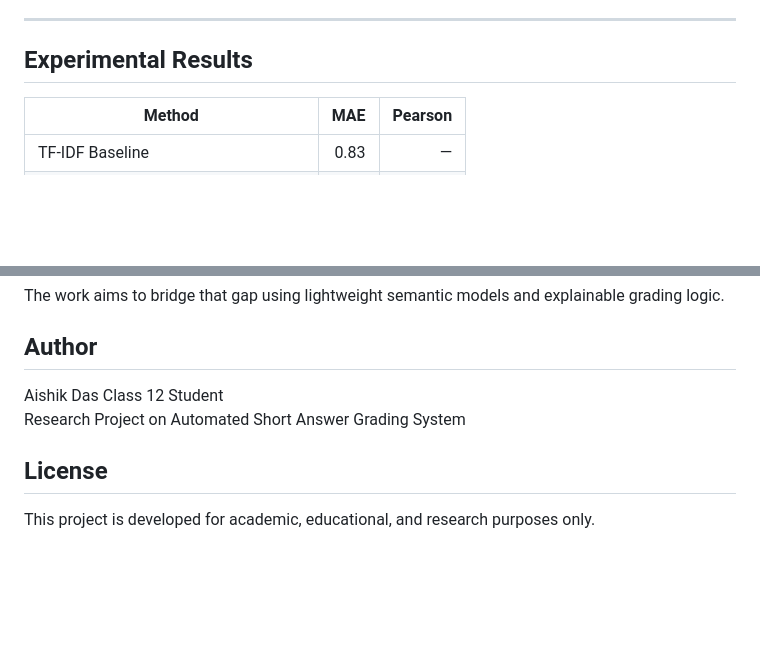
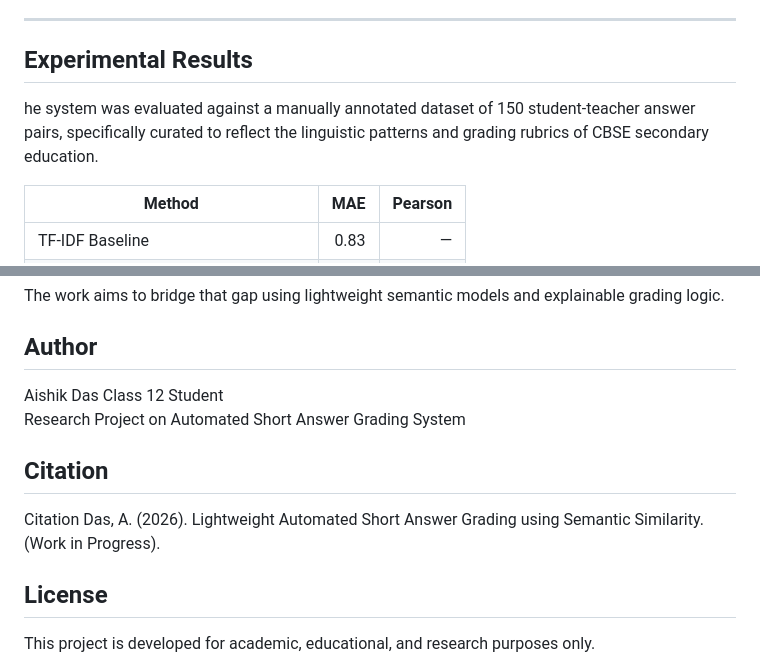
Before and after one commit to AishikDas500/Short-Descriptive-Answer-Grading, a Markdown page: README.md, 2 parts joined by grey strips. Drawn GitHub-style; blank space fills up the shorter version.

Commit message:
Update README with experimental results and citation
Added experimental results and citation section to README.

```diff
--- a/README.md
+++ b/README.md
@@ -69,6 +69,7 @@ This score is converted into marks based on question_marks and mapped to grade l
 ---
 
 ## Experimental Results
+he system was evaluated against a manually annotated dataset of 150 student-teacher answer pairs, specifically curated to reflect the linguistic patterns and grading rubrics of CBSE secondary education.
 
 | Method                            | MAE   | Pearson   |
 | --------------------------------- | ----: | --------: |
@@ -134,6 +135,10 @@ Aishik Das
 Class 12 Student
 Research Project on Automated Short Answer Grading System
 
+## Citation
+Citation
+Das, A. (2026). Lightweight Automated Short Answer Grading using Semantic Similarity. (Work in Progress).
+
 ## License
 
 This project is developed for academic, educational, and research purposes only.
```
Also changed, not shown: other parts of README.md (+1 -1 lines).
